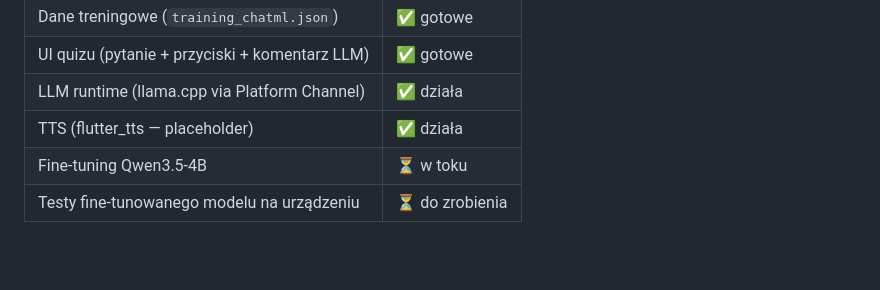
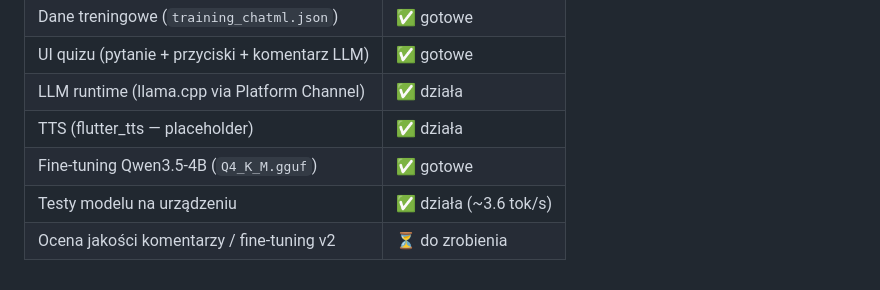
Before and after one commit to lszczuro/zagadkobot, a Markdown page: README.md, the part around the change. Rendered like a GitHub page; blank space fills up the shorter version.

```diff
--- a/README.md
+++ b/README.md
@@ -108,5 +108,6 @@ Aplikacja wymaga załadowanego modelu GGUF w ścieżce oczekiwanej przez `LlmSer
 | UI quizu (pytanie + przyciski + komentarz LLM) | ✅ gotowe |
 | LLM runtime (llama.cpp via Platform Channel) | ✅ działa |
 | TTS (flutter_tts — placeholder) | ✅ działa |
-| Fine-tuning Qwen3.5-4B | ⏳ w toku |
-| Testy fine-tunowanego modelu na urządzeniu | ⏳ do zrobienia |
+| Fine-tuning Qwen3.5-4B (`Q4_K_M.gguf`) | ✅ gotowe |
+| Testy modelu na urządzeniu | ✅ działa (~3.6 tok/s) |
+| Ocena jakości komentarzy / fine-tuning v2 | ⏳ do zrobienia |
```
Also changed, not shown: docs/2026-03-12-riddle-db-and-llm-commentary.md (+32 -2 lines), docs/2026-03-12-example-riddle-screenshot.png (added), docs/2026-03-12-parameters.jpg (added), 1 other file.
